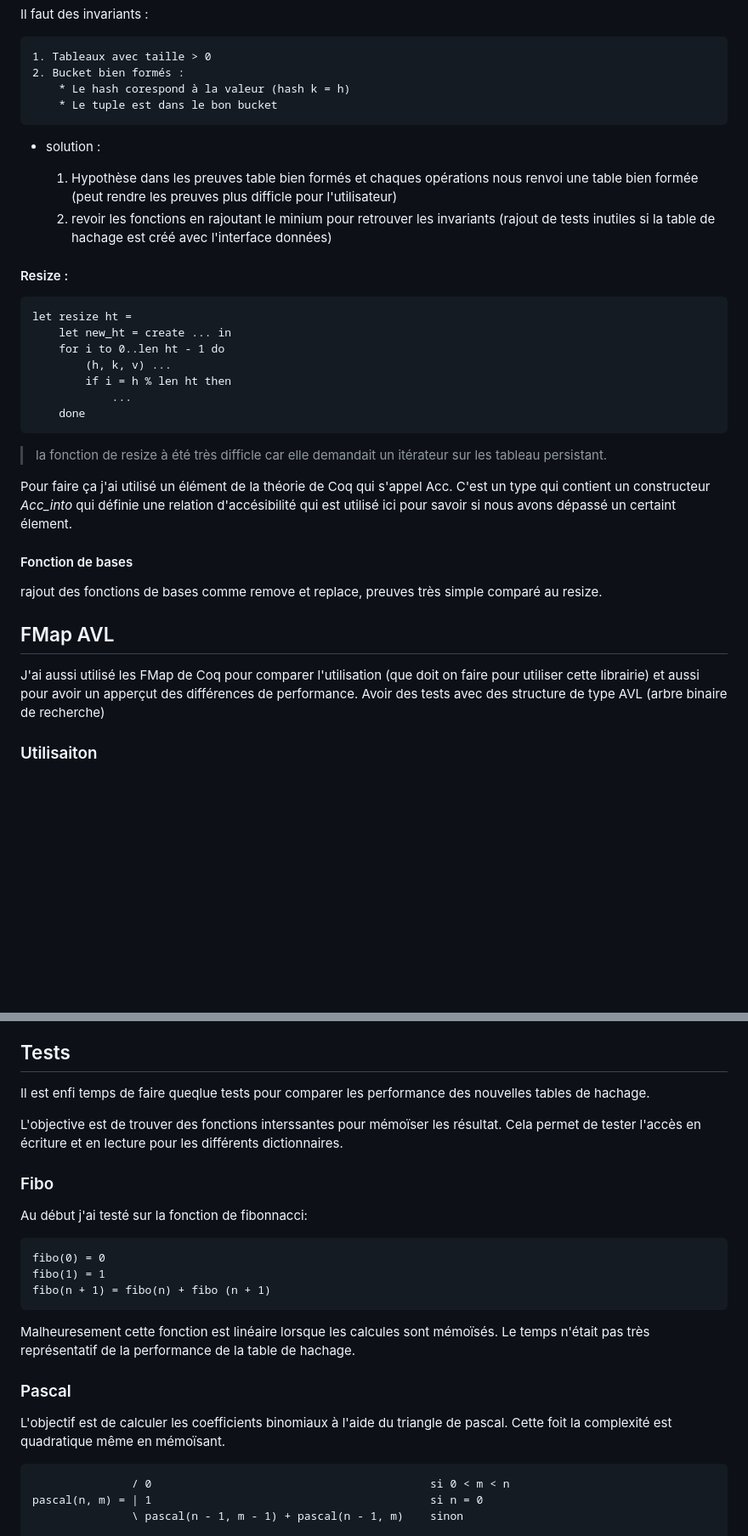
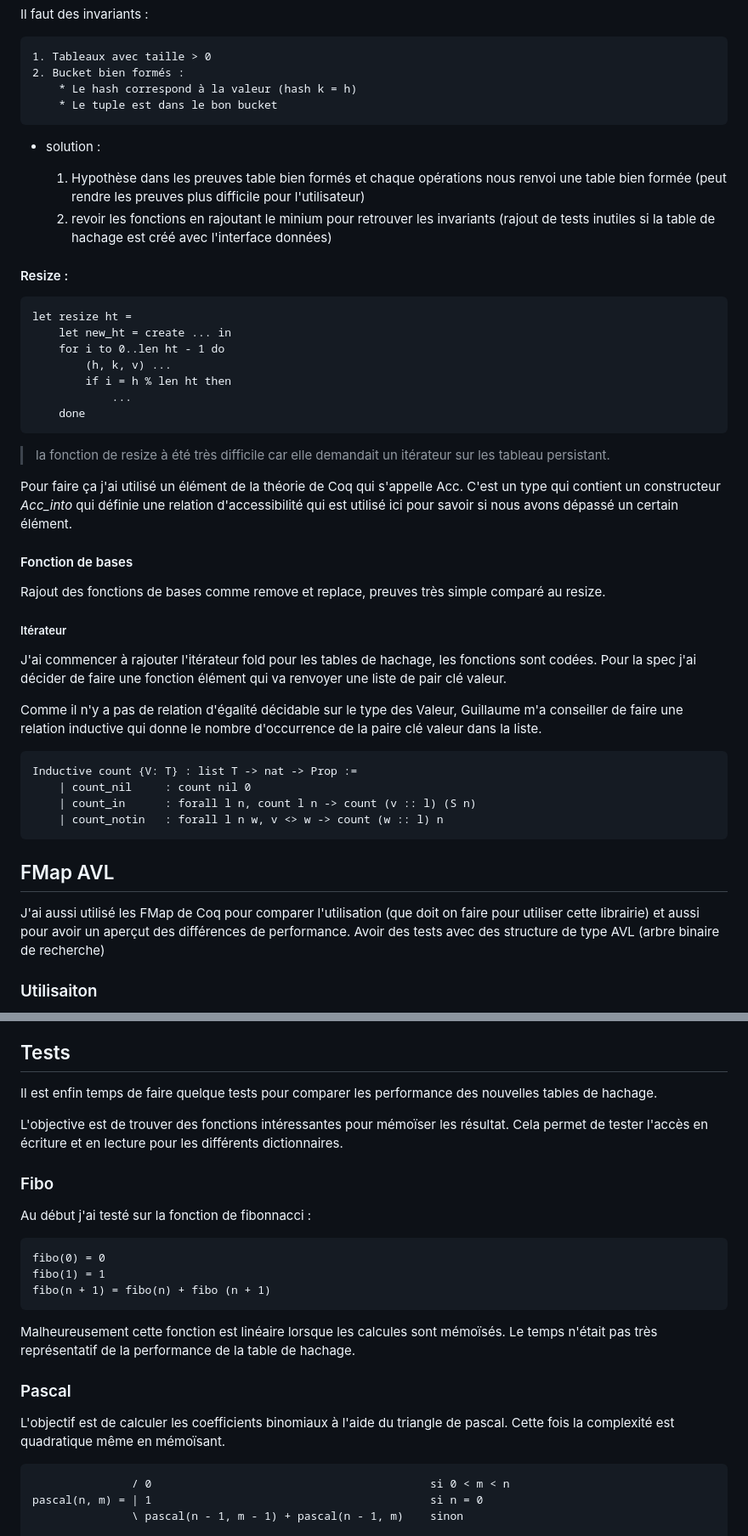
Before and after one commit to valoran-M/diqt, a Markdown page: history.md, 2 parts joined by grey strips. Shown: that part at 85% size. Drawn GitHub-style; blank space fills up the shorter version.

````diff
--- a/history.md
+++ b/history.md
@@ -32,13 +32,13 @@ Il faut des invariants :
 
     1. Tableaux avec taille > 0
     2. Bucket bien formés :
-        * Le hash corespond à la valeur (hash k = h)
+        * Le hash correspond à la valeur (hash k = h)
         * Le tuple est dans le bon bucket
 
 - solution :
 
-   1.  Hypothèse dans les preuves table bien formés et chaques opérations
-    nous renvoi une table bien formée (peut rendre les preuves plus difficle
+   1.  Hypothèse dans les preuves table bien formés et chaque opérations
+    nous renvoi une table bien formée (peut rendre les preuves plus difficile
     pour l'utilisateur)
    2.  revoir les fonctions en rajoutant le minium pour retrouver les invariants
     (rajout de tests inutiles si la table de hachage est créé avec l'interface
@@ -56,23 +56,40 @@ let resize ht =
     done
 ```
 
-> la fonction de resize à été très difficle car elle demandait un itérateur sur
+> la fonction de resize à été très difficile car elle demandait un itérateur sur
 > les tableau persistant.
 
-Pour faire ça j'ai utilisé un élément de la théorie de Coq qui s'appel Acc.
+Pour faire ça j'ai utilisé un élément de la théorie de Coq qui s'appelle Acc.
 C'est un type qui contient un constructeur _Acc_into_ qui définie une relation
-d'accésibilité qui est utilisé ici pour savoir si nous avons dépassé un certaint
-élement.
+d'accessibilité qui est utilisé ici pour savoir si nous avons dépassé un certain
+élément.
 
 #### Fonction de bases
 
-rajout des fonctions de bases comme remove et replace, preuves très simple
+Rajout des fonctions de bases comme remove et replace, preuves très simple
 comparé au resize.
+
+##### Itérateur
+
+J'ai commencer à rajouter l'itérateur fold pour les tables de hachage, les
+fonctions sont codées. Pour la spec j'ai décider de faire une fonction élément
+qui va renvoyer une liste de pair clé valeur.
+
+Comme il n'y a pas de relation d'égalité décidable sur le type des Valeur,
+Guillaume m'a conseiller de faire une relation inductive qui donne le nombre
+d'occurrence de la paire clé valeur dans la liste.
+
+```coq
+Inductive count {V: T} : list T -> nat -> Prop :=
+    | count_nil     : count nil 0
+    | count_in      : forall l n, count l n -> count (v :: l) (S n)
+    | count_notin   : forall l n w, v <> w -> count (w :: l) n
+```
 
 ## FMap AVL
 
 J'ai aussi utilisé les FMap de Coq pour comparer l'utilisation (que doit on
-faire pour utiliser cette librairie) et aussi pour avoir un apperçut des
+faire pour utiliser cette librairie) et aussi pour avoir un aperçut des
 différences de performance. Avoir des tests avec des structure de type AVL
 (arbre binaire de recherche)
 
@@ -101,16 +118,16 @@ performance n'est pas influencé par une potentiel mauvaise fonction de hachage.
 
 ## Tests
 
-Il est enfi temps de faire queqlue tests pour comparer les performance des
+Il est enfin temps de faire quelque tests pour comparer les performance des
 nouvelles tables de hachage.
 
-L'objective est de trouver des fonctions interssantes pour mémoïser les
+L'objective est de trouver des fonctions intéressantes pour mémoïser les
 résultat. Cela permet de tester l'accès en écriture et en lecture pour les
 différents dictionnaires.
 
 ### Fibo
 
-Au début j'ai testé sur la fonction de fibonnacci:
+Au début j'ai testé sur la fonction de fibonnacci :
 
 ```
 fibo(0) = 0
@@ -118,14 +135,14 @@ fibo(1) = 1
 fibo(n + 1) = fibo(n) + fibo (n + 1)
 ```
 
-Malheuresement cette fonction est linéaire lorsque les calcules sont mémoïsés.
+Malheureusement cette fonction est linéaire lorsque les calcules sont mémoïsés.
 Le temps n'était pas très représentatif de la performance de la table de
 hachage.
 
 ### Pascal
 
 L'objectif est de calculer les coefficients binomiaux à l'aide du triangle de
-pascal. Cette foit la complexité est quadratique même en mémoïsant.
+pascal. Cette fois la complexité est quadratique même en mémoïsant.
 
 ```
                / 0                                          si 0 < m < n
````
Also changed, not shown: other parts of history.md (+40 -9 lines).
